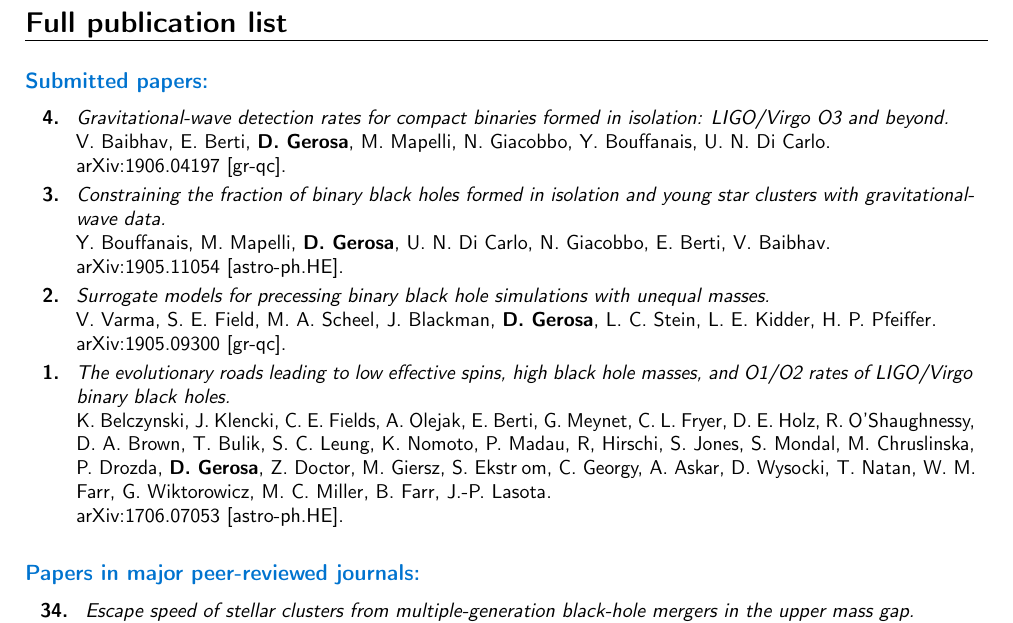
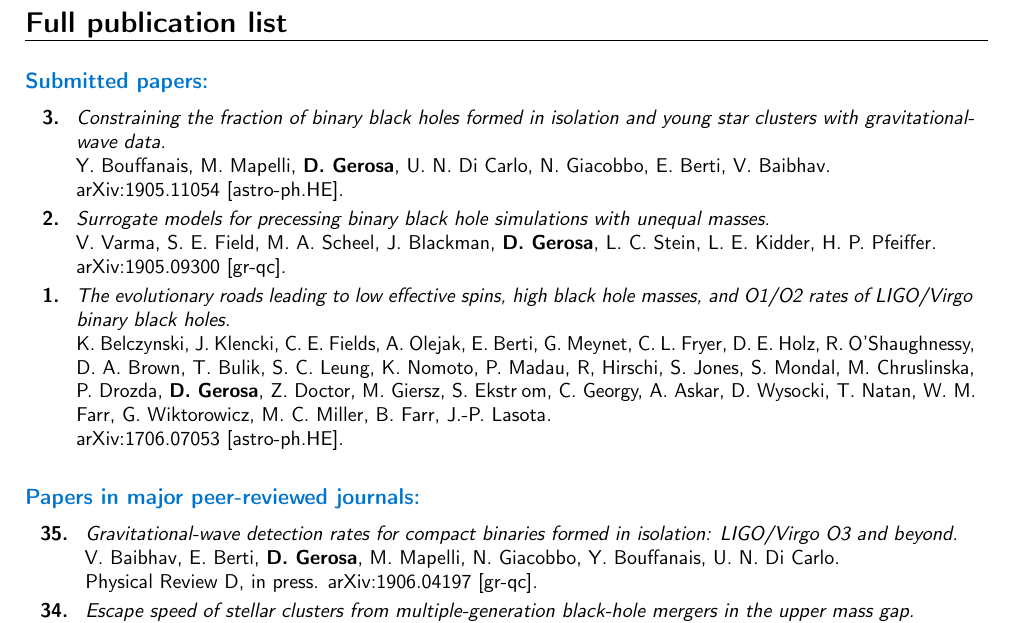
Before and after one commit to dgerosa/CV, a LaTeX CV (CV.tex): part of page 5 of 10, cut so that both start at the same text. Compiled offline with pdfLaTeX.

Commit message:
PRD in press

```diff
--- a/CV.tex
+++ b/CV.tex
@@ -554,15 +554,6 @@ Rock music, great fan of Bruce Springsteen. Some photography.%{}{}{I reached the
 \cvitem{}{\small
 \hspace{-2cm}\begin{longtable}{rp{0.3cm}p{15.8cm}}
 %
-\textbf{4.} & & \textit{Gravitational-wave detection rates for compact binaries formed in isolation: LIGO/Virgo O3 and beyond.}
-\newline{}
-V. Baibhav, E. Berti, \textbf{D.~Gerosa}, M. Mapelli, N. Giacobbo, Y. Bouffanais, U. N. Di Carlo.
-\newline{}
-\href{https://arxiv.org/abs/1906.04197}{arXiv:1906.04197 [gr-qc]}.
-\suppress \cite{2019arXiv190604197B} \endsuppress
-\vspace{0.09cm}\\
-%
-%
 \textbf{3.} & & \textit{Constraining the fraction of binary black holes formed in isolation and young star clusters with gravitational-wave data.}
 \newline{}
 Y. Bouffanais, M. Mapelli, \textbf{D.~Gerosa}, U. N. Di Carlo, N. Giacobbo, E. Berti, V. Baibhav.
@@ -597,3 +588,9 @@ K. Belczynski, J. Klencki, C. E. Fields, A. Olejak, E. Berti, G. Meynet, C. L. F
 
 \cvitem{}{\small
 \hspace{-1cm}\begin{longtable}{rp{0.3cm}p{15.8cm}}
+%
+\textbf{35.} & & \textit{Gravitational-wave detection rates for compact binaries formed in isolation: LIGO/Virgo O3 and beyond.}
+\newline{}
+V. Baibhav, E. Berti, \textbf{D.~Gerosa}, M. Mapelli, N. Giacobbo, Y. Bouffanais, U. N. Di Carlo.
+\newline{}
+\prd, in press.
```
Also changed, not shown: publist.tex (+9 -9 lines), CV.tex (3 more changed lines).
